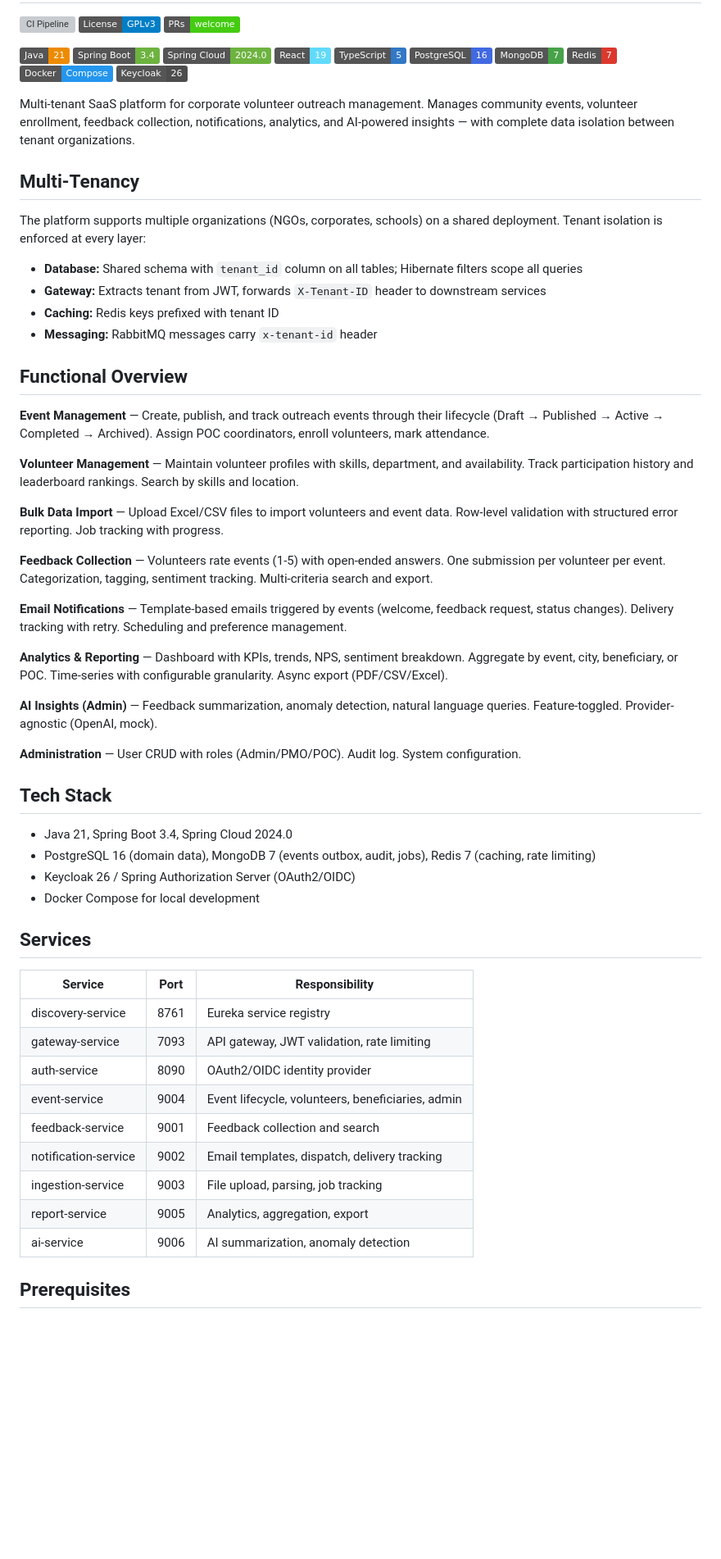
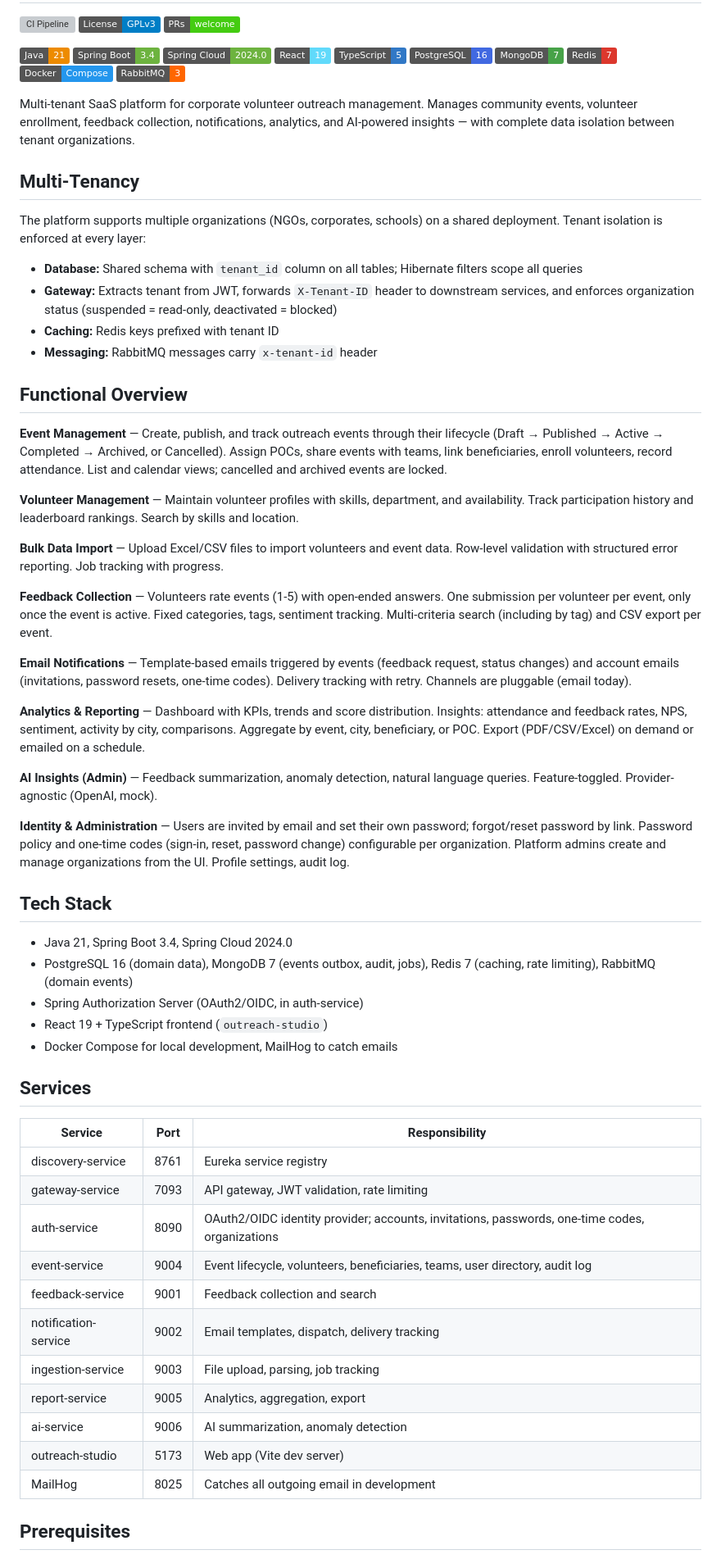
Before and after one commit to faizalzafri/outreach-platform, a Markdown page: README.md, the part around one of its changes. Shown at 82% size. Drawn GitHub-style; badges without logos; blank space fills up the shorter version; grey boxes are pictures that could not be loaded.

```diff
--- a/README.md
+++ b/README.md
@@ -13,7 +13,7 @@
 [![MongoDB](https://img.shields.io/badge/MongoDB-7-47A248?logo=mongodb&logoColor=white)](outreach-platform-parent/docker-compose.yml)
 [![Redis](https://img.shields.io/badge/Redis-7-DC382D?logo=redis&logoColor=white)](outreach-platform-parent/docker-compose.yml)
 [![Docker Compose](https://img.shields.io/badge/Docker-Compose-2496ED?logo=docker&logoColor=white)](outreach-platform-parent/docker-compose.yml)
-[![Keycloak](https://img.shields.io/badge/Keycloak-26-4D4D4D?logo=keycloak&logoColor=white)](outreach-platform-parent/docker-compose.yml)
+[![RabbitMQ](https://img.shields.io/badge/RabbitMQ-3-FF6600?logo=rabbitmq&logoColor=white)](outreach-platform-parent/docker-compose.yml)
 
 Multi-tenant SaaS platform for corporate volunteer outreach management. Manages community events, volunteer enrollment, feedback collection, notifications, analytics, and AI-powered insights — with complete data isolation between tenant organizations.
 
@@ -21,34 +21,35 @@ Multi-tenant SaaS platform for corporate volunteer outreach management. Manages
 
 The platform supports multiple organizations (NGOs, corporates, schools) on a shared deployment. Tenant isolation is enforced at every layer:
 - **Database:** Shared schema with `tenant_id` column on all tables; Hibernate filters scope all queries
-- **Gateway:** Extracts tenant from JWT, forwards `X-Tenant-ID` header to downstream services
+- **Gateway:** Extracts tenant from JWT, forwards `X-Tenant-ID` header to downstream services, and enforces organization status (suspended = read-only, deactivated = blocked)
 - **Caching:** Redis keys prefixed with tenant ID
 - **Messaging:** RabbitMQ messages carry `x-tenant-id` header
 
 ## Functional Overview
 
-**Event Management** — Create, publish, and track outreach events through their lifecycle (Draft → Published → Active → Completed → Archived). Assign POC coordinators, enroll volunteers, mark attendance.
+**Event Management** — Create, publish, and track outreach events through their lifecycle (Draft → Published → Active → Completed → Archived, or Cancelled). Assign POCs, share events with teams, link beneficiaries, enroll volunteers, record attendance. List and calendar views; cancelled and archived events are locked.
 
 **Volunteer Management** — Maintain volunteer profiles with skills, department, and availability. Track participation history and leaderboard rankings. Search by skills and location.
 
 **Bulk Data Import** — Upload Excel/CSV files to import volunteers and event data. Row-level validation with structured error reporting. Job tracking with progress.
 
-**Feedback Collection** — Volunteers rate events (1-5) with open-ended answers. One submission per volunteer per event. Categorization, tagging, sentiment tracking. Multi-criteria search and export.
+**Feedback Collection** — Volunteers rate events (1-5) with open-ended answers. One submission per volunteer per event, only once the event is active. Fixed categories, tags, sentiment tracking. Multi-criteria search (including by tag) and CSV export per event.
 
-**Email Notifications** — Template-based emails triggered by events (welcome, feedback request, status changes). Delivery tracking with retry. Scheduling and preference management.
+**Email Notifications** — Template-based emails triggered by events (feedback request, status changes) and account emails (invitations, password resets, one-time codes). Delivery tracking with retry. Channels are pluggable (email today).
 
-**Analytics & Reporting** — Dashboard with KPIs, trends, NPS, sentiment breakdown. Aggregate by event, city, beneficiary, or POC. Time-series with configurable granularity. Async export (PDF/CSV/Excel).
+**Analytics & Reporting** — Dashboard with KPIs, trends and score distribution. Insights: attendance and feedback rates, NPS, sentiment, activity by city, comparisons. Aggregate by event, city, beneficiary, or POC. Export (PDF/CSV/Excel) on demand or emailed on a schedule.
 
 **AI Insights (Admin)** — Feedback summarization, anomaly detection, natural language queries. Feature-toggled. Provider-agnostic (OpenAI, mock).
 
-**Administration** — User CRUD with roles (Admin/PMO/POC). Audit log. System configuration.
+**Identity & Administration** — Users are invited by email and set their own password; forgot/reset password by link. Password policy and one-time codes (sign-in, reset, password change) configurable per organization. Platform admins create and manage organizations from the UI. Profile settings, audit log.
 
 ## Tech Stack
 
 - Java 21, Spring Boot 3.4, Spring Cloud 2024.0
-- PostgreSQL 16 (domain data), MongoDB 7 (events outbox, audit, jobs), Redis 7 (caching, rate limiting)
-- Keycloak 26 / Spring Authorization Server (OAuth2/OIDC)
-- Docker Compose for local development
+- PostgreSQL 16 (domain data), MongoDB 7 (events outbox, audit, jobs), Redis 7 (caching, rate limiting), RabbitMQ (domain events)
+- Spring Authorization Server (OAuth2/OIDC, in auth-service)
+- React 19 + TypeScript frontend (`outreach-studio`)
+- Docker Compose for local development, MailHog to catch emails
 
 ## Services
 
@@ -56,13 +57,15 @@ The platform supports multiple organizations (NGOs, corporates, schools) on a sh
 |---------|------|---------------|
 | discovery-service | 8761 | Eureka service registry |
 | gateway-service | 7093 | API gateway, JWT validation, rate limiting |
-| auth-service | 8090 | OAuth2/OIDC identity provider |
-| event-service | 9004 | Event lifecycle, volunteers, beneficiaries, admin |
+| auth-service | 8090 | OAuth2/OIDC identity provider; accounts, invitations, passwords, one-time codes, organizations |
+| event-service | 9004 | Event lifecycle, volunteers, beneficiaries, teams, user directory, audit log |
 | feedback-service | 9001 | Feedback collection and search |
 | notification-service | 9002 | Email templates, dispatch, delivery tracking |
 | ingestion-service | 9003 | File upload, parsing, job tracking |
 | report-service | 9005 | Analytics, aggregation, export |
 | ai-service | 9006 | AI summarization, anomaly detection |
+| outreach-studio | 5173 | Web app (Vite dev server) |
+| MailHog | 8025 | Catches all outgoing email in development |
 
 ## Prerequisites
 
```
Also changed, not shown: other parts of README.md (+13 -12 lines).
